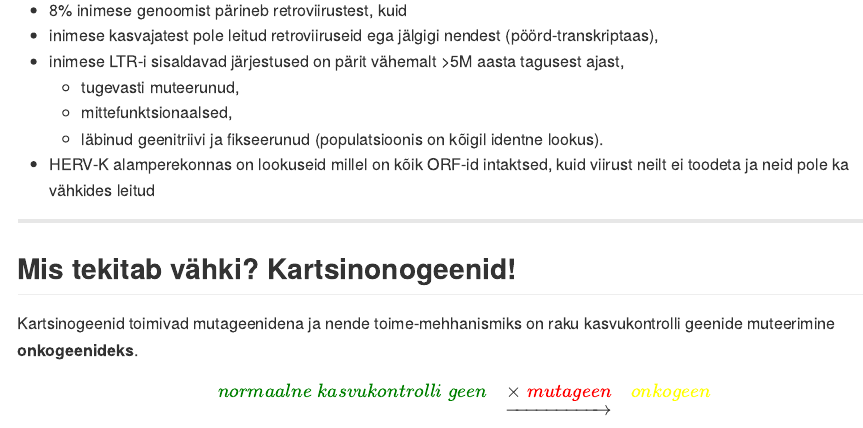
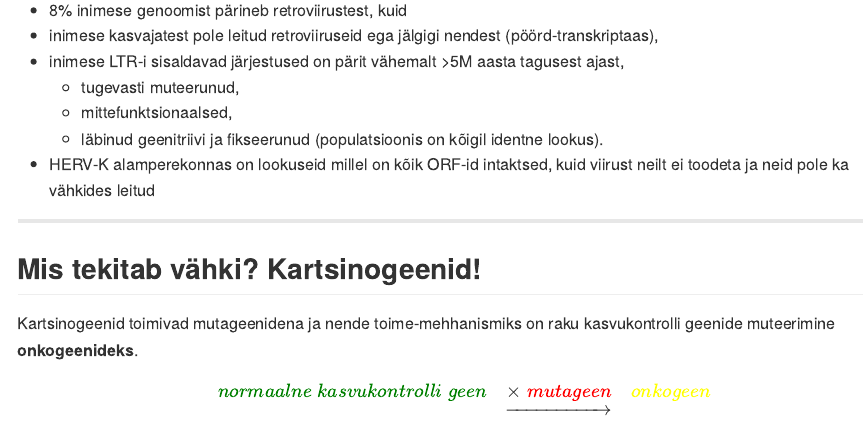
Before and after one commit to Onkobioloogia/Onkogeenid, an R Markdown document (index.Rmd): the page in a window 1100 px wide, from 3470 px down. The pictures show the output file index.md that the author committed with the source, drawn offline in the style of GitHub.

Commit message:
publishing deck

```diff
--- a/index.Rmd
+++ b/index.Rmd
@@ -168,7 +168,7 @@ qplot(x=Age.Range,y=Female.Rates, data=cc, stat="identity", geom="bar", fill="re
 - HERV-K alamperekonnas on lookuseid millel on kõik ORF-id intaktsed, kuid viirust neilt ei toodeta ja neid pole ka vähkides leitud
 
 ---
-## Mis tekitab vähki? Kartsinonogeenid!
+## Mis tekitab vähki? Kartsinogeenid!
 
 Kartsinogeenid toimivad mutageenidena ja nende toime-mehhanismiks on raku kasvukontrolli geenide muteerimine **onkogeenideks**.
 
```
Also changed, not shown: index.html, index.md, index.Rmd (2 more changed lines).
